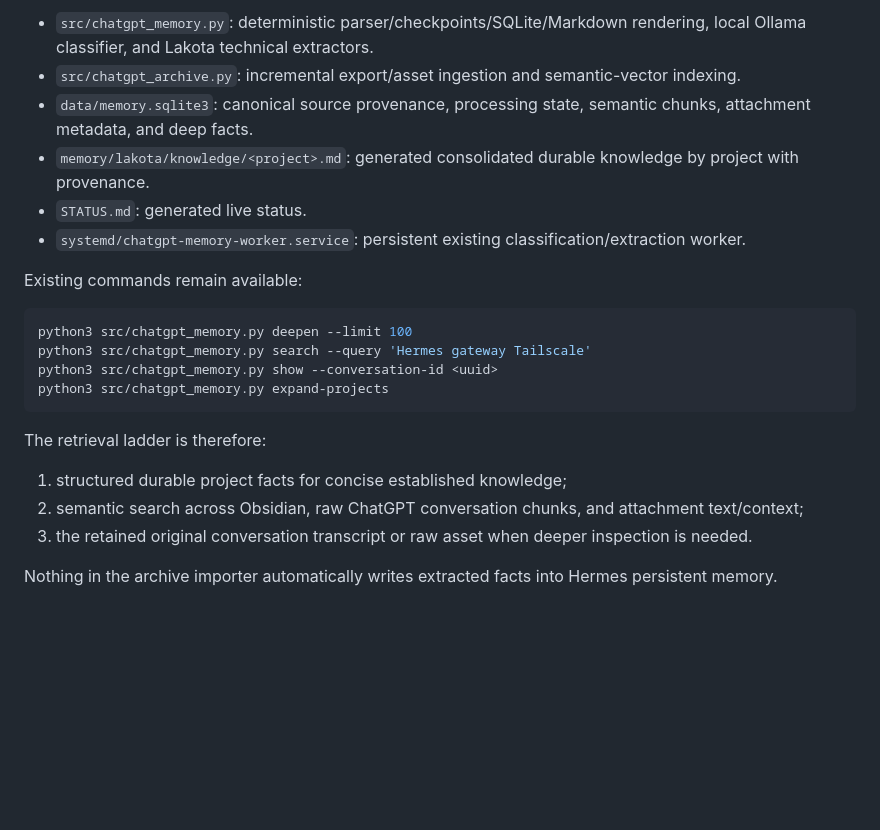
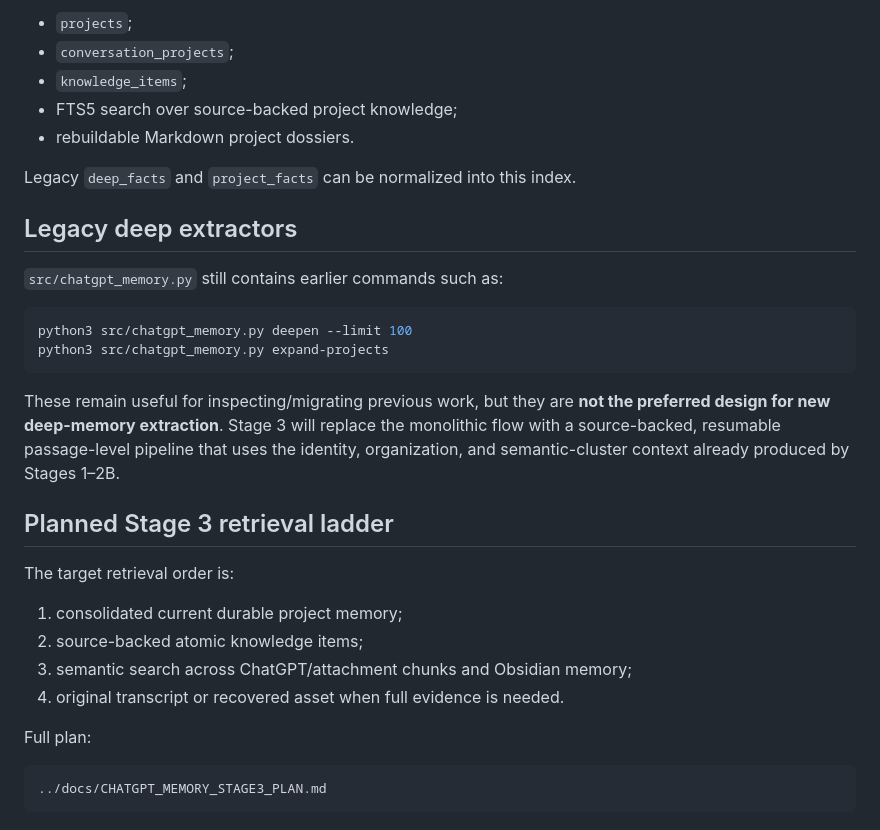
Before and after one commit to grapes7000/agenticos, a Markdown page: chatgpt-memory/README.md, the part around one of its changes. GitHub-like rendering; blank space fills up the shorter version.

````diff
--- a/chatgpt-memory/README.md
+++ b/chatgpt-memory/README.md
@@ -85,24 +169,38 @@ The semantic archive complements, rather than replaces, the existing structured
 
-- `src/chatgpt_memory.py`: deterministic parser/checkpoints/SQLite/Markdown rendering, local Ollama classifier, and Lakota technical extractors.
-- `src/chatgpt_archive.py`: incremental export/asset ingestion and semantic-vector indexing.
-- `data/memory.sqlite3`: canonical source provenance, processing state, semantic chunks, attachment metadata, and deep facts.
-- `memory/lakota/knowledge/<project>.md`: generated consolidated durable knowledge by project with provenance.
-- `STATUS.md`: generated live status.
-- `systemd/chatgpt-memory-worker.service`: persistent existing classification/extraction worker.
+- `projects`;
+- `conversation_projects`;
+- `knowledge_items`;
+- FTS5 search over source-backed project knowledge;
+- rebuildable Markdown project dossiers.
 
-Existing commands remain available:
+Legacy `deep_facts` and `project_facts` can be normalized into this index.
+
+## Legacy deep extractors
+
+`src/chatgpt_memory.py` still contains earlier commands such as:
 
 ```bash
 python3 src/chatgpt_memory.py deepen --limit 100
-python3 src/chatgpt_memory.py search --query 'Hermes gateway Tailscale'
-python3 src/chatgpt_memory.py show --conversation-id <uuid>
 python3 src/chatgpt_memory.py expand-projects
 ```
 
-The retrieval ladder is therefore:
+These remain useful for inspecting/migrating previous work, but they are **not
+the preferred design for new deep-memory extraction**. Stage 3 will replace the
+monolithic flow with a source-backed, resumable passage-level pipeline that
+uses the identity, organization, and semantic-cluster context already produced
+by Stages 1–2B.
 
-1. structured durable project facts for concise established knowledge;
-2. semantic search across Obsidian, raw ChatGPT conversation chunks, and attachment text/context;
-3. the retained original conversation transcript or raw asset when deeper inspection is needed.
+## Planned Stage 3 retrieval ladder
 
-Nothing in the archive importer automatically writes extracted facts into Hermes persistent memory.
+The target retrieval order is:
+
+1. consolidated current durable project memory;
+2. source-backed atomic knowledge items;
+3. semantic search across ChatGPT/attachment chunks and Obsidian memory;
+4. original transcript or recovered asset when full evidence is needed.
+
+Full plan:
+
+```text
+../docs/CHATGPT_MEMORY_STAGE3_PLAN.md
+```
````
Also changed, not shown: other parts of chatgpt-memory/README.md (+125 -41 lines).
